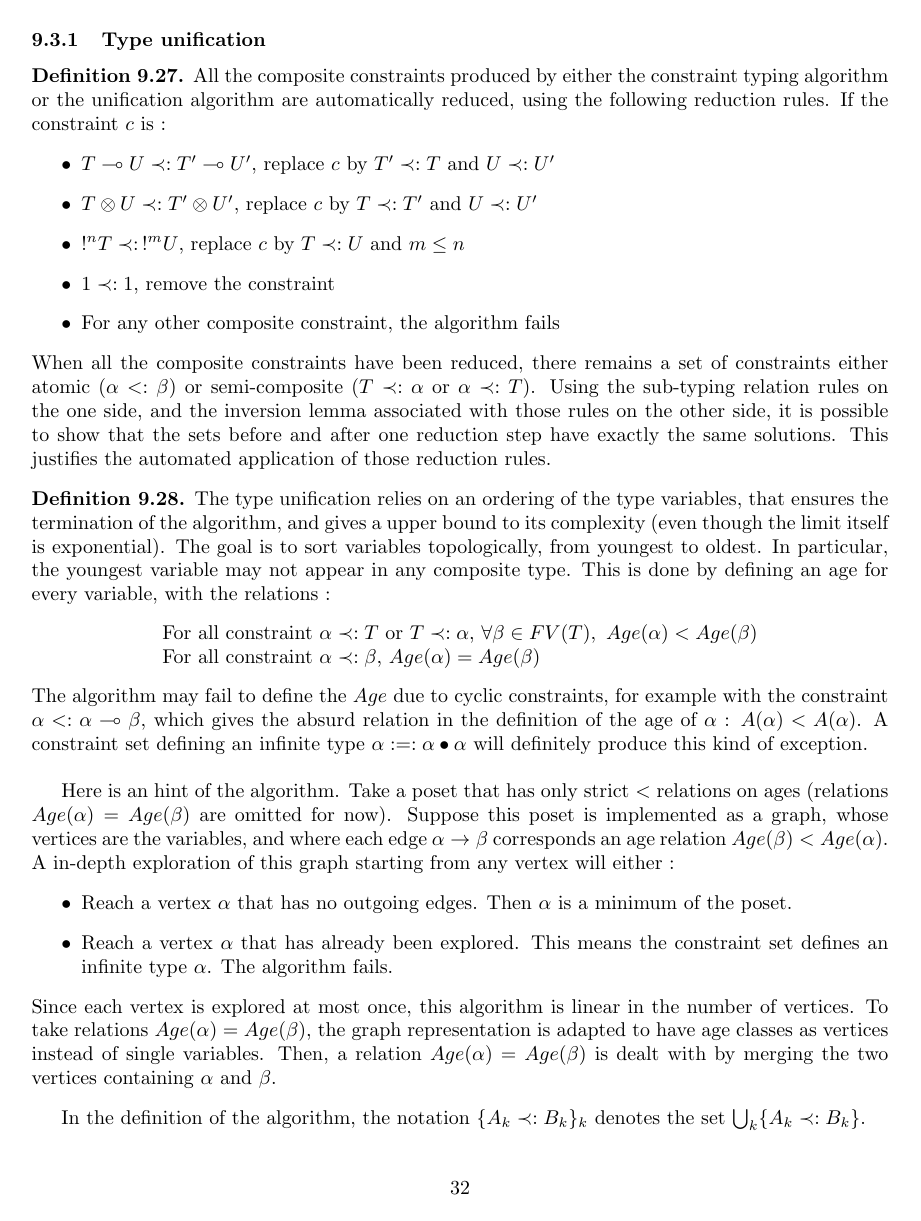
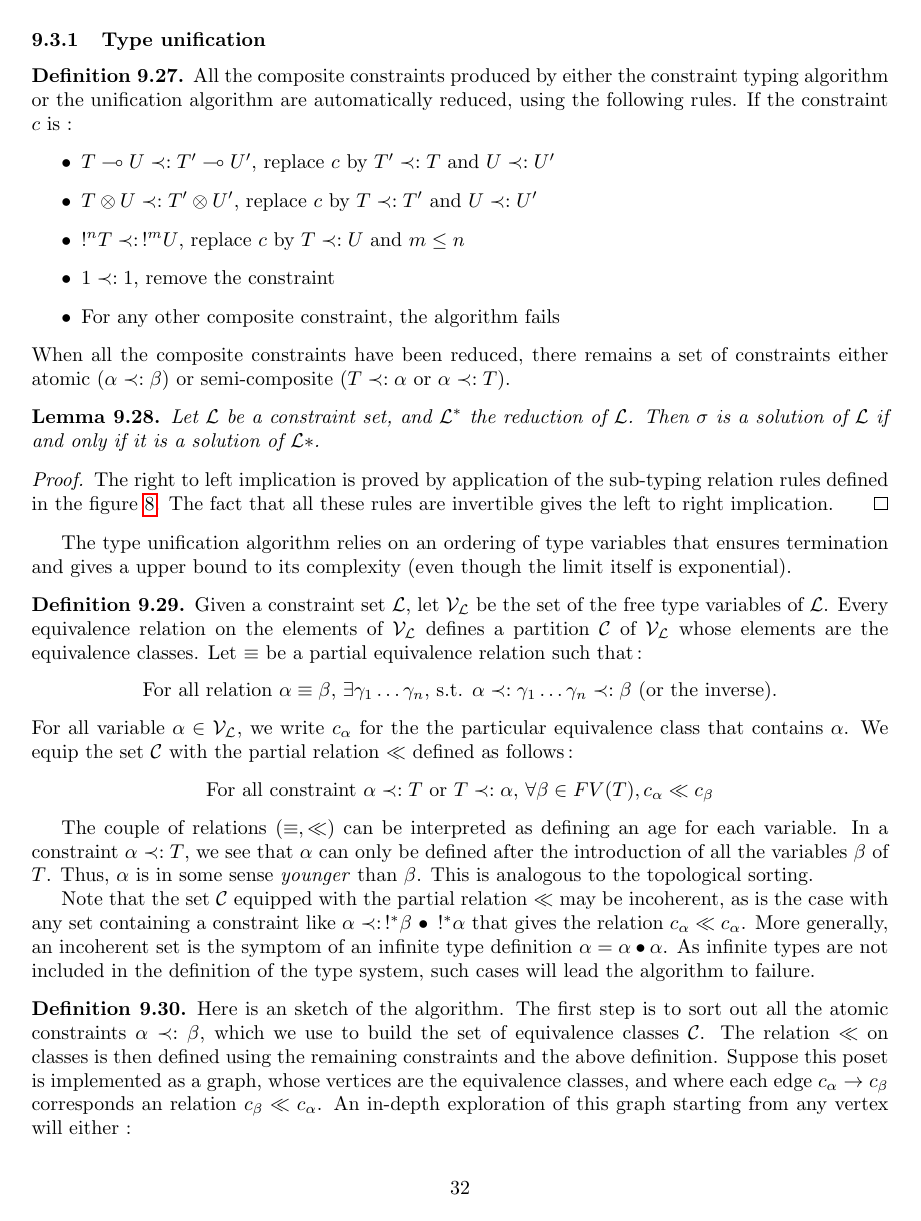
Before and after one commit to HenriChataing/ProtoQuipper, a LaTeX document (doc/Proto_Quipper.tex, which reads doc/algorithm.tex): page 32 of 39. Compiled offline with pdfLaTeX.

Commit message:
Linear type inference : corrections

```diff
--- a/doc/algorithm.tex
+++ b/doc/algorithm.tex
@@ -718,7 +718,7 @@ The unification algorithm proceeds in two steps :
 
 \begin{defn}
 	All the composite constraints produced by either the constraint typing
-  algorithm or the unification algorithm are automatically reduced, using the following reduction rules.
+  algorithm or the unification algorithm are automatically reduced, using the following rules.
   If the constraint $c$ is :
   	\begin{itemize}
       \item $T \multimap U \prec: T' \multimap U'$, replace $c$ by $T' \prec: T$ and $U \prec: U'$
@@ -727,40 +727,59 @@ The unification algorithm proceeds in two steps :
       \item $1 \prec: 1$, remove the constraint
       \item For any other composite constraint, the algorithm fails
     \end{itemize}
-  When all the composite constraints have been reduced, there remains a set of constraints either atomic ($\alpha <: \beta$) or
+  When all the composite constraints have been reduced, there remains a set of constraints either atomic ($\alpha \prec: \beta$) or
   semi-composite ($T \prec: \alpha$ or $\alpha \prec: T$).
-	Using the sub-typing relation rules on the one side, and the inversion lemma associated with those rules on the other side,
-	it is possible to show that the sets before and after one reduction step have exactly the same solutions. This justifies
-	the automated application of those reduction rules.
 \end{defn}
 
+\begin{lemma} \label{reductionQP'}
+	Let $\lset$ be a constraint set, and $\lset^*$ the reduction of $\lset$. Then $\sigma$ is a solution of $\lset$ if and only if it is
+	a solution of $\lset*$.
+
+	\begin{proof}
+		The right to left implication is proved by application of the sub-typing relation rules defined in the figure \ref{subtypingQP'}.
+		The fact that all these rules are invertible gives the left to right implication.
+	\end{proof}
+\end{lemma}
+
+The type unification algorithm relies on an ordering of type variables that ensures termination and gives a upper
+bound to its complexity (even though the limit itself is exponential).
+
+\begin{defn} Given a constraint set $\lset$, let $\vset_\lset$ be the set of the free type variables of $\lset$. Every equivalence relation
+	on the elements of $\vset_\lset$ defines a partition $\mathcal{C}$ of $\vset_\lset$ whose elements are the equivalence classes.
+	Let $\equiv$ be a partial equivalence relation such that\,:
+		\begin{center}
+			For all relation $\alpha \equiv \beta$, $\exists \gamma_1 \dots \gamma_n$, s.t. $\alpha \prec: \gamma_1 \dots
+				\gamma_n \prec: \beta$ (or the inverse).
+		\end{center}
+	For all variable $\alpha \in \vset_\lset$, we write $c_\alpha$ for the the particular equivalence class that contains $\alpha$.
+	We equip the set $\mathcal{C}$ with the partial relation $\ll$ defined as follows\,:
+  	\begin{center}
+  	  For all constraint $\alpha \prec: T$ or $T \prec: \alpha$, $\forall \beta \in FV(T), c_\alpha \ll c_\beta$
+  	\end{center}
+\end{defn}
+
+The couple of relations $(\equiv, \ll)$ can be interpreted as defining an age for each variable. In a constraint $\alpha \prec: T$,
+we see that $\alpha$ can only be defined after the introduction of all the variables $\beta$ of $T$. Thus, $\alpha$ is in some sense
+\emph{younger} than $\beta$. This is analogous to the topological sorting.
+
+Note that the set $\mathcal{C}$ equipped with the partial relation $\ll$ may be incoherent, as is the case with any set containing
+a constraint like $\alpha \prec: \,!^*\beta ~\bullet~ \,!^*\alpha$ that gives the relation $c_\alpha \ll c_\alpha$. More generally,
+an incoherent set is the symptom of an infinite type definition $\alpha = \alpha \bullet \alpha$. As infinite types are not included
+in the definition of the type system, such cases will lead the algorithm to failure.
+
 \begin{defn}
-	The type unification relies on an ordering of the type variables, that ensures the termination of the algorithm, and gives a upper
-	bound to its complexity (even though the limit itself is exponential).
-	The goal is to sort variables topologically, from youngest to oldest. In particular,
-  the youngest variable may not appear in any composite type. This is done by defining an age for every variable, with the
-  relations :
-  	\begin{center}
-  	\begin{tabular}{l}
-  	  For all constraint $\alpha \prec: T$ or $T \prec: \alpha$, $\forall \beta \in FV(T), ~ Age (\alpha) < Age (\beta)$ \\
-  	  For all constraint $\alpha \prec: \beta$, $Age (\alpha) = Age (\beta)$
-  	\end{tabular}
-  	\end{center}
-  The algorithm may fail to define the $Age$ due to cyclic constraints, for example with the constraint $\alpha <: \alpha \multimap \beta$,
-  which gives the absurd relation in the definition of the age of $\alpha$ : $A(\alpha) < A(\alpha)$. A constraint set defining an
-  infinite type $\alpha :=: \alpha \bullet \alpha$ will definitely produce this kind of exception. \\
-
-  Here is an hint of the algorithm. Take a poset that has only strict $<$ relations on ages (relations $Age (\alpha) = Age(\beta)$ are omitted for now).
-  Suppose this poset is implemented as a graph, whose vertices are the variables, and where each edge $\alpha \rightarrow \beta$ corresponds an
-  age relation $Age(\beta) < Age(\alpha)$. A in-depth exploration of this graph starting from any vertex will either :
+  Here is an sketch of the algorithm.
+  The first step is to sort out all the atomic constraints $\alpha \prec: \beta$, which we use to build the set of equivalence classes
+  $\mathcal{C}$. The relation $\ll$ on classes is then defined using the remaining constraints and the above definition.
+  Suppose this poset is implemented as a graph, whose vertices are the equivalence classes, and where each edge
+  $c_\alpha \rightarrow c_\beta$ corresponds an relation $c_\beta \ll c_\alpha$. An in-depth exploration of this graph starting from any
+  vertex will either :
   	\begin{itemize}
-  		\item Reach a vertex $\alpha$ that has no outgoing edges. Then $\alpha$ is a minimum of the poset.
-  		\item Reach a vertex $\alpha$ that has already been explored. This means the constraint set defines an infinite type $\alpha$.
-  			The algorithm fails.
+  		\item Reach a vertex $c_\alpha$ that has no outgoing edges. Then $c_\alpha$ is a minimum class of the poset.
+  		\item Reach a vertex $c_\alpha$ that has already been explored. This means the poset is incoherent, and the algorithm fails.
   	\end{itemize}
-  Since each vertex is explored at most once, this algorithm is linear in the number of vertices. To take relations $Age(\alpha) = Age(\beta)$,
-  the graph representation is adapted to have age classes as vertices instead of single variables. Then, a relation $Age(\alpha) = Age(\beta)$
-  is dealt with by merging the two vertices containing $\alpha$ and $\beta$.
+  Since each class is explored at most once, this algorithm is linear in the number of vertices (and by extension in the number of type
+  variables).
 \end{defn}
 
 In the definition of the algorithm, the notation $\{ A_k \prec: B_k \}_k$ denotes the set $\bigcup_{k} \{ A_k \prec: B_k \}$.
```
Also changed, not shown: doc/algorithm.tex (16 more changed lines).
